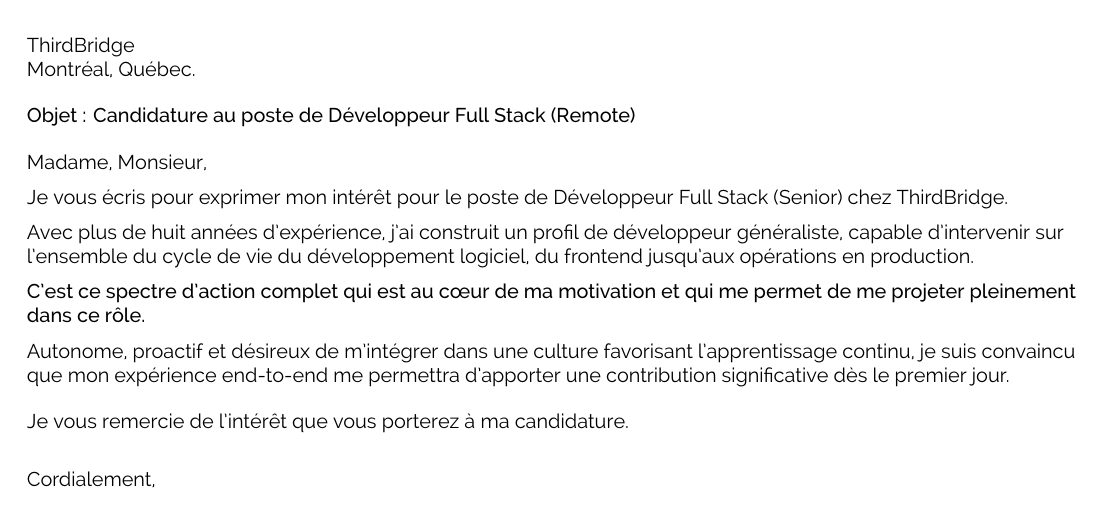
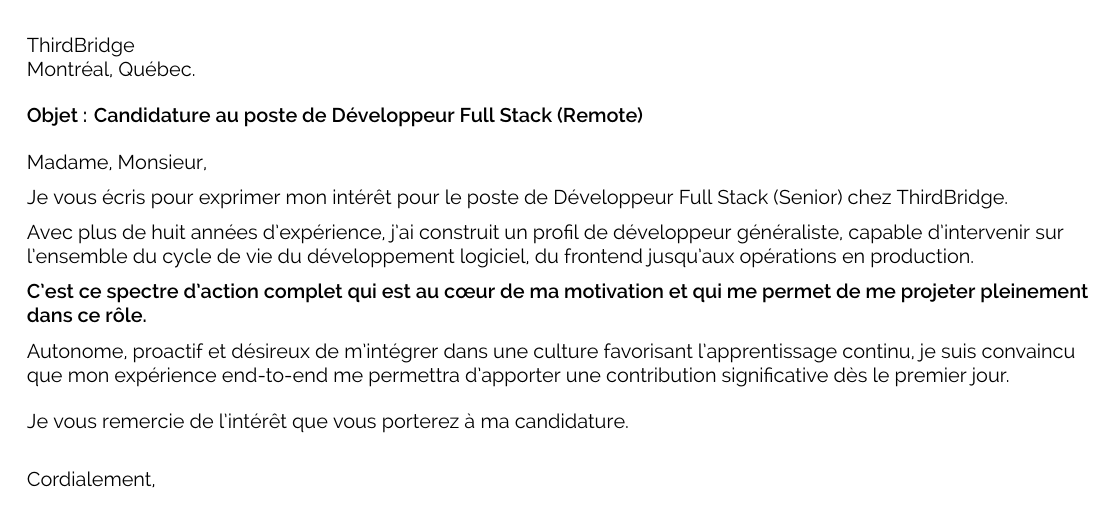
Before and after one commit to DevOpsByAA/cv-fr, a LaTeX CV (cover.tex): part of the page, cut so that both start at the same text. Compiled offline with XeLaTeX.

Commit message:
update cv

```diff
--- a/cover.tex
+++ b/cover.tex
@@ -14,7 +14,7 @@
 Montréal, Québec.
 
 \vspace{0.4cm}
-{\fontspec[Path = fonts/raleway/]{Raleway-Medium}\textbf{Objet : Candidature au poste de Développeur Full Stack (Remote)}}
+{\fontspec[Path = fonts/raleway/]{Raleway-SemiBold}\textbf{Objet : Candidature au poste de Développeur Full Stack (Remote)}}
 
 \vspace{0.4cm}
 Madame, Monsieur,
@@ -26,7 +26,7 @@
 Avec plus de huit années d'expérience, j'ai construit un profil de développeur généraliste, capable d'intervenir sur l'ensemble du cycle de vie du développement logiciel, du frontend jusqu'aux opérations en production.
 
 \vspace{0.2cm}
-{\fontspec[Path = fonts/raleway/]{Raleway-Medium}C'est ce spectre d'action complet qui est au cœur de ma motivation et qui me permet de me projeter pleinement dans ce rôle.}
+{\fontspec[Path = fonts/raleway/]{Raleway-SemiBold}C'est ce spectre d'action complet qui est au cœur de ma motivation et qui me permet de me projeter pleinement dans ce rôle.}
 
 \vspace{0.2cm}
 Autonome, proactif et désireux de m'intégrer dans une culture favorisant l'apprentissage continu, je suis convaincu que mon expérience end-to-end me permettra d'apporter une contribution significative dès le premier jour.
```
